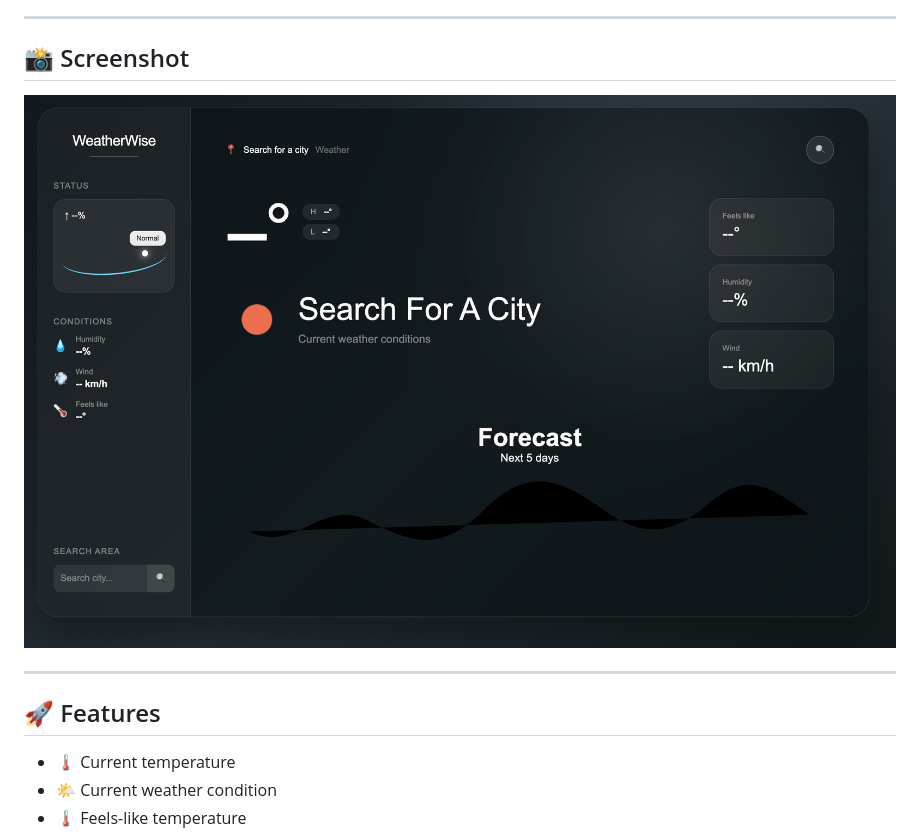
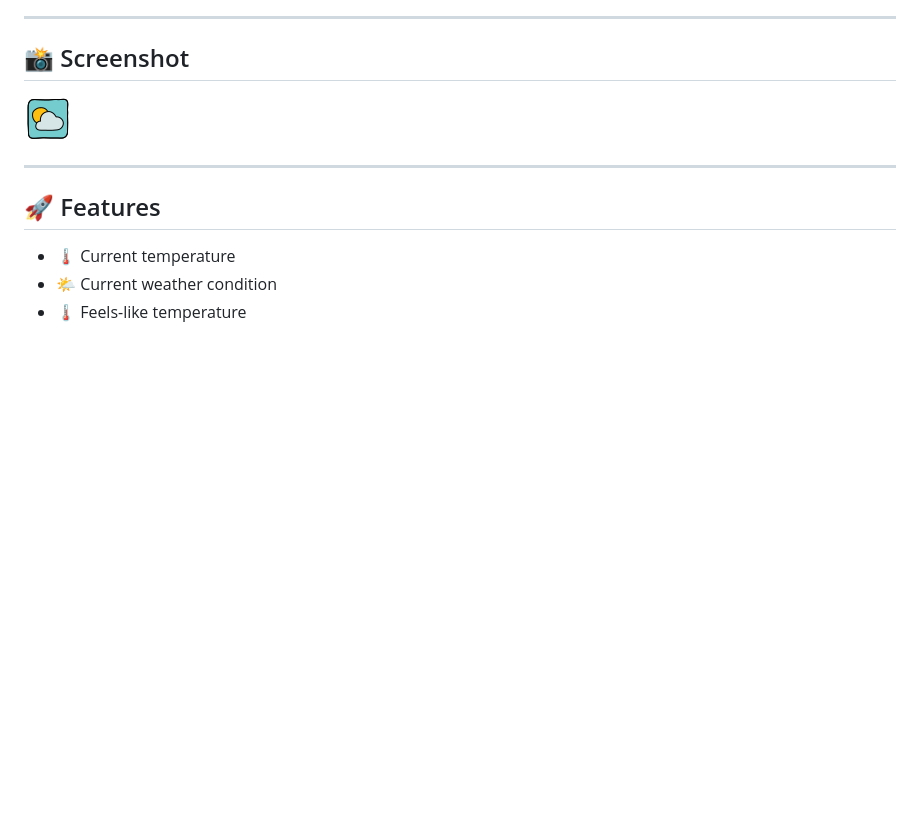
Before and after one commit to vishwakarmasneha846-max/WeatherWise, a Markdown page: README.md, the part around the change. Drawn GitHub-style; pictures changed too: icons-weather.png (added), ss.png (deleted); blank space fills up the shorter version.

```diff
--- a/README.md
+++ b/README.md
@@ -6,7 +6,7 @@ A modern and responsive Weather App built using **HTML, CSS, and JavaScript**. T
 
 ## 📸 Screenshot
 
-![alt text](ss.png)
+![alt text](icons-weather.png)
 
 ---
 
```
